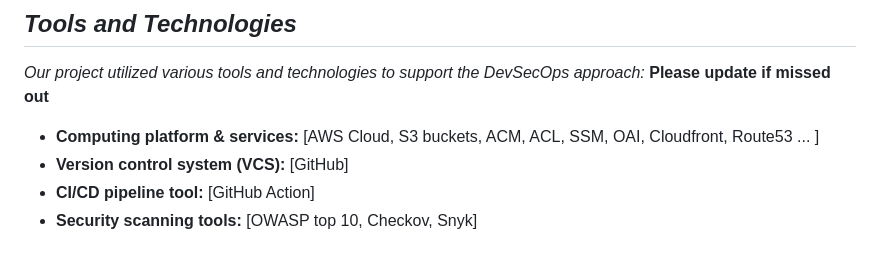
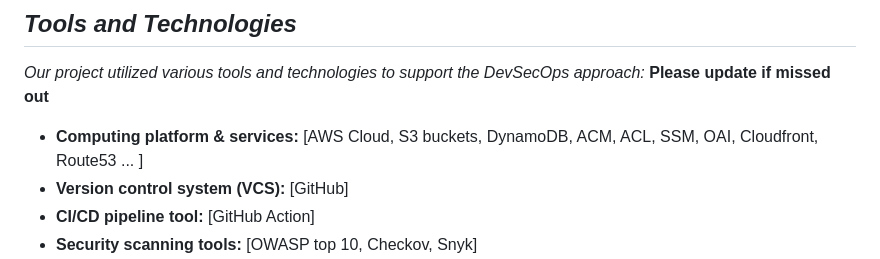
Before and after one commit to angkb/Quintet-Group3, a Markdown page: README.md, the part around the change. GitHub-like rendering.

```diff
--- a/README.md
+++ b/README.md
@@ -24,7 +24,7 @@ _Our project adopted the following DevSecOps practices:_
 ## _Tools and Technologies_
 _Our project utilized various tools and technologies to support the DevSecOps approach:_ **Please update if missed out**
 
-- **Computing platform & services:** [AWS Cloud, S3 buckets, ACM, ACL, SSM, OAI, Cloudfront, Route53 ... ]
+- **Computing platform & services:** [AWS Cloud, S3 buckets, DynamoDB, ACM, ACL, SSM, OAI, Cloudfront, Route53 ... ]
 - **Version control system (VCS):** [GitHub]
 - **CI/CD pipeline tool:** [GitHub Action]
 - **Security scanning tools:** [OWASP top 10, Checkov, Snyk]
```
